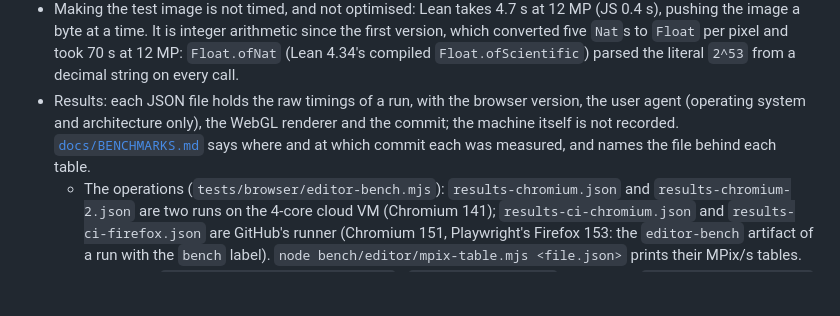
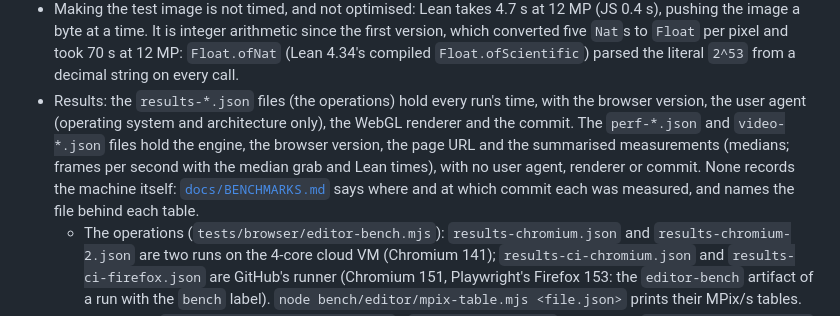
Before and after one commit to FawadHa1der/leanui, a Markdown page: bench/editor/README.md, the part around the change. GitHub-like rendering; blank space fills up the shorter version.

```diff
--- a/bench/editor/README.md
+++ b/bench/editor/README.md
@@ -108,10 +108,13 @@ user agent, the bytes check, and the date if given.
   pushing the image a byte at a time. It is integer arithmetic since the first version, which
   converted five `Nat`s to `Float` per pixel and took 70 s at 12 MP: `Float.ofNat` (Lean 4.34's
   compiled `Float.ofScientific`) parsed the literal `2^53` from a decimal string on every call.
-- Results: each JSON file holds the raw timings of a run, with the browser version, the user agent
-  (operating system and architecture only), the WebGL renderer and the commit; the machine itself
-  is not recorded. [`docs/BENCHMARKS.md`](../../docs/BENCHMARKS.md) says where and at which commit
-  each was measured, and names the file behind each table.
+- Results: the `results-*.json` files (the operations) hold every run's time, with the browser
+  version, the user agent (operating system and architecture only), the WebGL renderer and the
+  commit. The `perf-*.json` and `video-*.json` files hold the engine, the browser version, the page
+  URL and the summarised measurements (medians; frames per second with the median grab and Lean
+  times), with no user agent, renderer or commit. None records the machine itself:
+  [`docs/BENCHMARKS.md`](../../docs/BENCHMARKS.md) says where and at which commit each was
+  measured, and names the file behind each table.
   - The operations (`tests/browser/editor-bench.mjs`): `results-chromium.json` and
     `results-chromium-2.json` are two runs on the 4-core cloud VM (Chromium 141);
     `results-ci-chromium.json` and `results-ci-firefox.json` are GitHub's runner (Chromium 151,
```
Also changed, not shown: docs/BENCHMARKS.md (+34 -26 lines).
